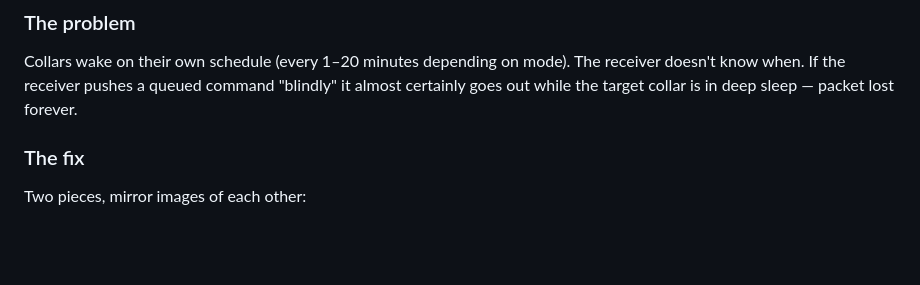
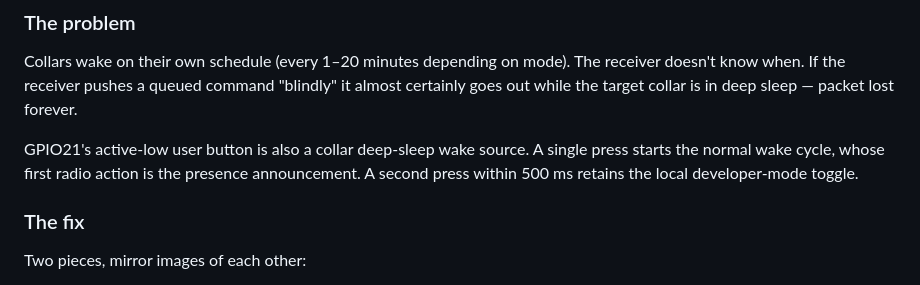
Before and after one commit to rees3901/BluePawzReceiver, a Markdown page: ARCHITECTURE.md, the part around the change. Drawn GitHub-style; blank space fills up the shorter version.

```diff
--- a/ARCHITECTURE.md
+++ b/ARCHITECTURE.md
@@ -191,6 +191,11 @@ Collars wake on their own schedule (every 1–20 minutes depending on
 mode). The receiver doesn't know when. If the receiver pushes a
 queued command "blindly" it almost certainly goes out while the target
 collar is in deep sleep — packet lost forever.
+
+GPIO21's active-low user button is also a collar deep-sleep wake source.
+A single press starts the normal wake cycle, whose first radio action is
+the presence announcement. A second press within 500 ms retains the local
+developer-mode toggle.
 
 ### The fix
 
```
